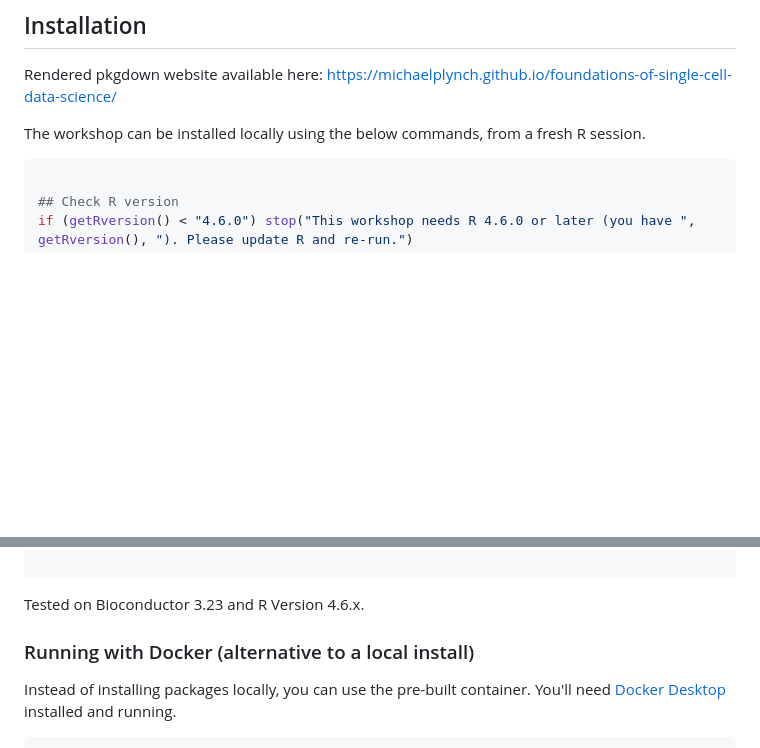
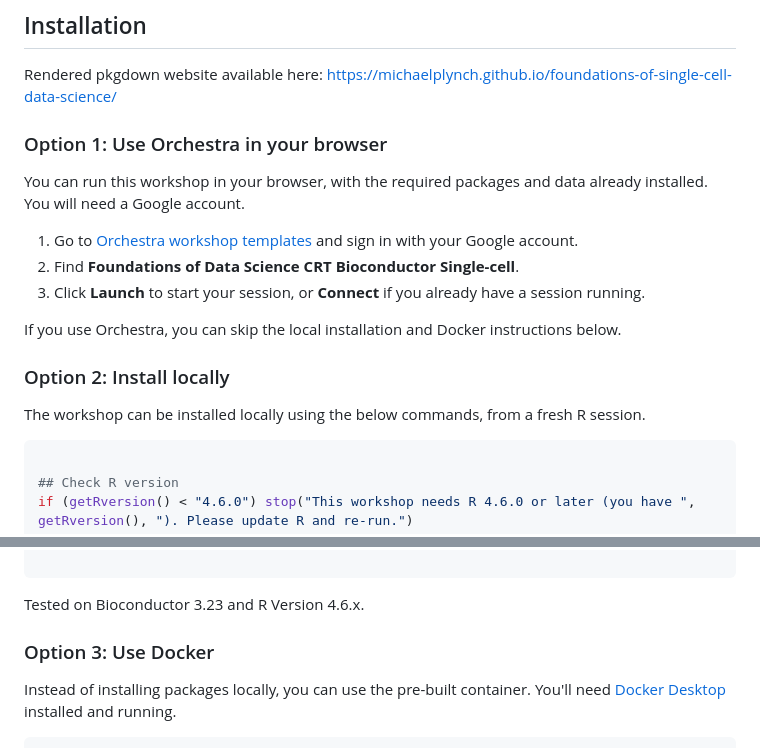
Before and after one commit to michaelplynch/foundations-of-single-cell-data-science, a Markdown page: README.md, 2 parts joined by grey strips. Drawn GitHub-style; blank space fills up the shorter version.

Commit message:
Add Orchestra browser option to setup instructions

````diff
--- a/README.md
+++ b/README.md
@@ -37,8 +37,23 @@ An emphasis will be placed on the how and why, not just the what, of each step.
 
 Rendered pkgdown website available here: https://michaelplynch.github.io/foundations-of-single-cell-data-science/
 
+### Option 1: Use Orchestra in your browser
+
+You can run this workshop in your browser, with the required packages
+and data already installed. You will need a Google account.
+
+1. Go to [Orchestra workshop templates](https://app.orchestraplatform.org/templates)
+   and sign in with your Google account.
+2. Find **Foundations of Data Science CRT Bioconductor Single-cell**.
+3. Click **Launch** to start your session, or **Connect** if you
+   already have a session running.
+
+If you use Orchestra, you can skip the local installation and Docker
+instructions below.
+
+### Option 2: Install locally
+
 The workshop can be installed locally using the below commands, from a fresh R session.
-
 
 ```r
 
@@ -76,7 +91,7 @@ message("Setup complete - see you at the workshop!")
 Tested on Bioconductor 3.23 and R Version 4.6.x.
 
 
-### Running with Docker (alternative to a local install)
+### Option 3: Use Docker
 
 Instead of installing packages locally, you can use the pre-built container. You'll need
 [Docker Desktop](https://www.docker.com/products/docker-desktop/) installed and running.
````
